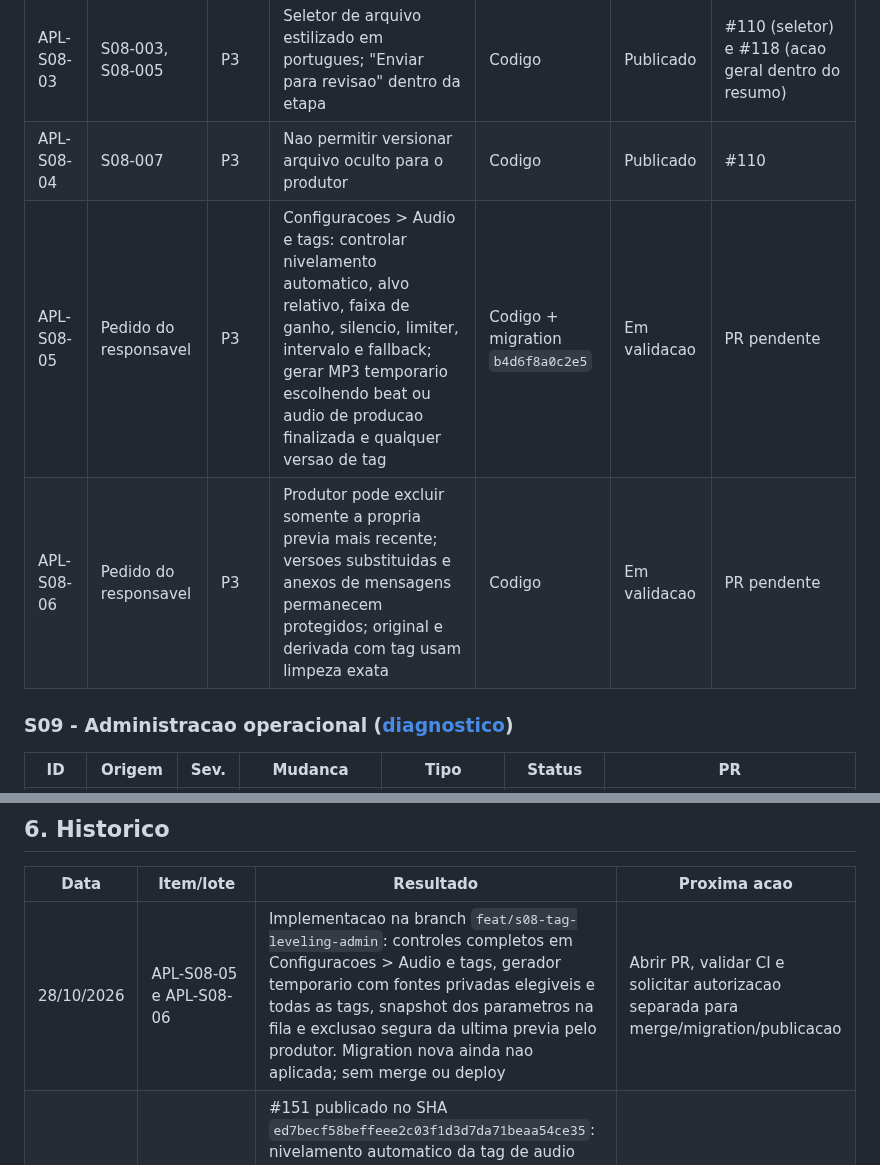
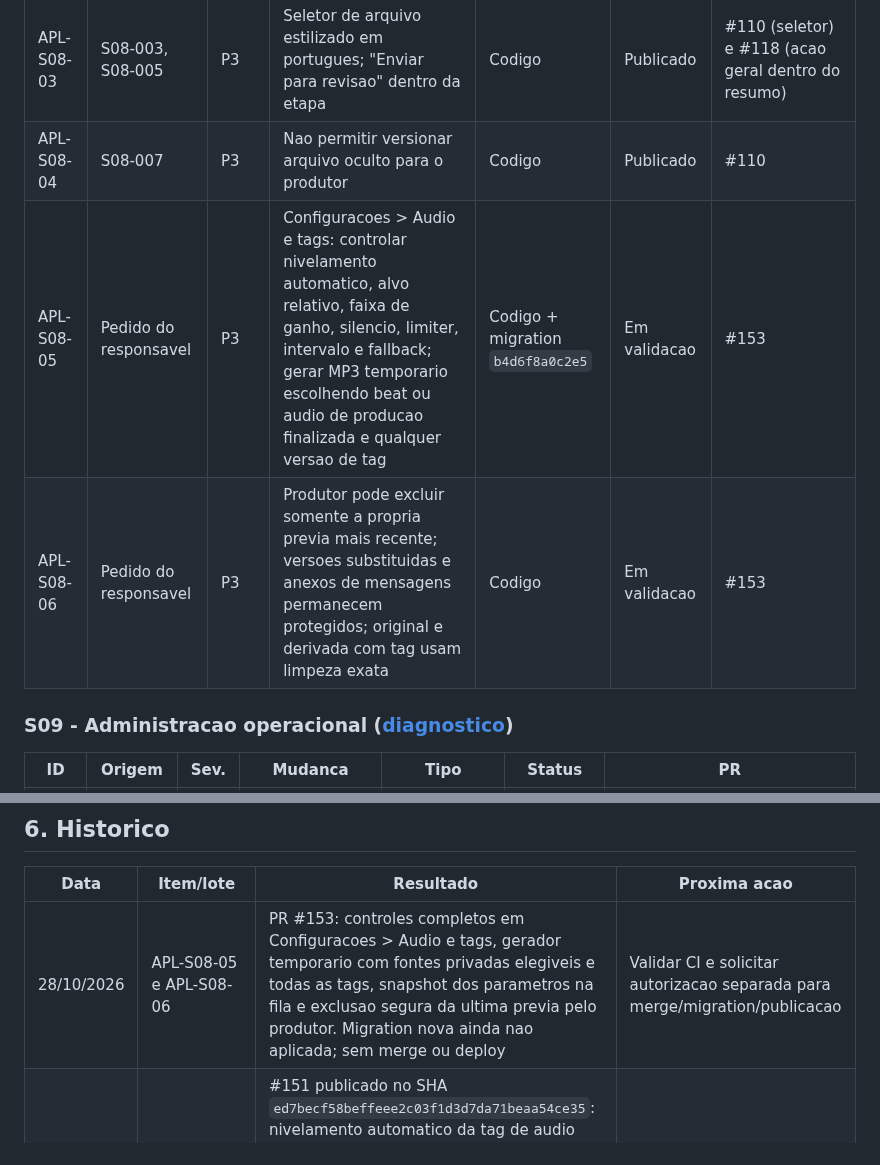
Before and after one commit to andersongaalves/mirai-hit-studio, a Markdown page: docs/roadmap-3.0/ETAPA_07_APLICACAO_AUDITORIA.md, 2 parts joined by grey strips. Drawn GitHub-style.

Commit message:
docs(etapa07): registra PR de controles de tags

```diff
--- a/docs/roadmap-3.0/ETAPA_07_APLICACAO_AUDITORIA.md
+++ b/docs/roadmap-3.0/ETAPA_07_APLICACAO_AUDITORIA.md
@@ -88,8 +88,8 @@ ou `Decisao` (aguarda escolha), `Descartado` (com motivo).
 | APL-S08-02 | S08-002 | P2 | Falha de tag gera pendencia/aviso ao Admin com "Reprocessar" | Codigo; com APL-S11-01 | Publicado | #114 (lista no dashboard com Reprocessar; notificacao ao Admin segue com APL-S11-01) |
 | APL-S08-03 | S08-003, S08-005 | P3 | Seletor de arquivo estilizado em portugues; "Enviar para revisao" dentro da etapa | Codigo | Publicado | #110 (seletor) e #118 (acao geral dentro do resumo) |
 | APL-S08-04 | S08-007 | P3 | Nao permitir versionar arquivo oculto para o produtor | Codigo | Publicado | #110 |
-| APL-S08-05 | Pedido do responsavel | P3 | Configuracoes > Audio e tags: controlar nivelamento automatico, alvo relativo, faixa de ganho, silencio, limiter, intervalo e fallback; gerar MP3 temporario escolhendo beat ou audio de producao finalizada e qualquer versao de tag | Codigo + migration `b4d6f8a0c2e5` | Em validacao | PR pendente |
-| APL-S08-06 | Pedido do responsavel | P3 | Produtor pode excluir somente a propria previa mais recente; versoes substituidas e anexos de mensagens permanecem protegidos; original e derivada com tag usam limpeza exata | Codigo | Em validacao | PR pendente |
+| APL-S08-05 | Pedido do responsavel | P3 | Configuracoes > Audio e tags: controlar nivelamento automatico, alvo relativo, faixa de ganho, silencio, limiter, intervalo e fallback; gerar MP3 temporario escolhendo beat ou audio de producao finalizada e qualquer versao de tag | Codigo + migration `b4d6f8a0c2e5` | Em validacao | #153 |
+| APL-S08-06 | Pedido do responsavel | P3 | Produtor pode excluir somente a propria previa mais recente; versoes substituidas e anexos de mensagens permanecem protegidos; original e derivada com tag usam limpeza exata | Codigo | Em validacao | #153 |
 
 ### S09 - Administracao operacional ([diagnostico](auditoria/S09_ADMIN_OPERACIONAL.md))
 
@@ -178,7 +178,7 @@ Ordem por risco e dependencia. Cada lote pode ter varios PRs (um por setor).
 
 | Data | Item/lote | Resultado | Proxima acao |
 | --- | --- | --- | --- |
-| 28/10/2026 | APL-S08-05 e APL-S08-06 | Implementacao na branch `feat/s08-tag-leveling-admin`: controles completos em Configuracoes > Audio e tags, gerador temporario com fontes privadas elegiveis e todas as tags, snapshot dos parametros na fila e exclusao segura da ultima previa pelo produtor. Migration nova ainda nao aplicada; sem merge ou deploy | Abrir PR, validar CI e solicitar autorizacao separada para merge/migration/publicacao |
+| 28/10/2026 | APL-S08-05 e APL-S08-06 | PR #153: controles completos em Configuracoes > Audio e tags, gerador temporario com fontes privadas elegiveis e todas as tags, snapshot dos parametros na fila e exclusao segura da ultima previa pelo produtor. Migration nova ainda nao aplicada; sem merge ou deploy | Validar CI e solicitar autorizacao separada para merge/migration/publicacao |
 | 27/10/2026 | Pedido do responsavel (R14) | #151 publicado no SHA `ed7becf58beffeee2c03f1d3d7da71beaa54ce35`: nivelamento automatico da tag de audio pelo loudness (EBU R128) de cada beat ou previa; o percentual vira nivel relativo (40% = 3 dB abaixo do audio). Gate `40609260317`, evidencia Storage `40610529778`, dry-run `40610674127` e publicacao `40610749805`. Ref. `CTRL-20261027-R14-NIVEL-TAG`; sem migration; Commercial V2 `true` | - |
 | 26/10/2026 | Pedido do responsavel (R13) | #149 publicado no SHA `a4d5aab1d8d30c2e9e59bc6f95a57de60420241b`: especialidades dos produtores (Beatmaker, Engenheiro de mixagem, Engenheiro de masterizacao); CPF pedido so para beatmakers, visivel apenas no detalhe do Admin e no contrato do beat, onde o produtor passa a ser o licenciante. Migration `a3c5e7f9b1d4` aplicada antes do release (3 produtores com painel de beats viraram beatmakers, CPF pendente). Gate `40439595543`, evidencia Storage `40441130464`, dry-run `40441225092` e publicacao `40441294771`. Ref. `CTRL-20261026-R13-ESPECIALIDADES-CPF`; Commercial V2 `true` | Admin preencher o CPF dos beatmakers |
 | 26/10/2026 | Pedido do responsavel (R12) | #146 e #147 publicados no SHA `030ce31baa78f142d8cdb08cbd261d704df95949`: ouvir previas na pagina (com e sem tag) para cliente, produtor e Admin, e edicao da observacao pelo produtor; contratos de licenca de beat (lease unico para MP3, WAV e Multitrack; exclusivo com todos os formatos) gerados sob demanda e liberados apos o pagamento no beat comprado; Multitrack entrega tambem WAV e MP3; beat vendido com exclusividade aparece como "Vendido" no catalogo. Gate `40431800577`, evidencia Storage `40433871064`, dry-run `40434002785` e publicacao `40434071545`. Ref. `CTRL-20261026-R12-OUVIR-CONTRATOS`; sem migration; Commercial V2 `true` | Revisao juridica dos limites do lease |
```
